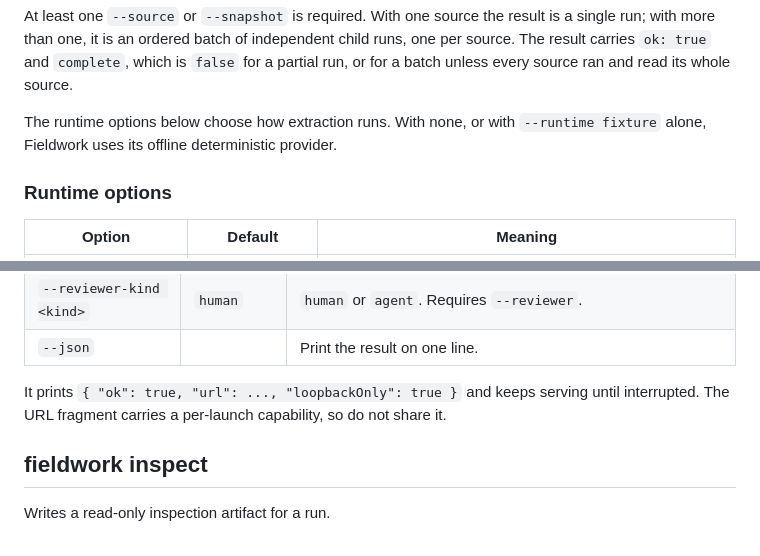
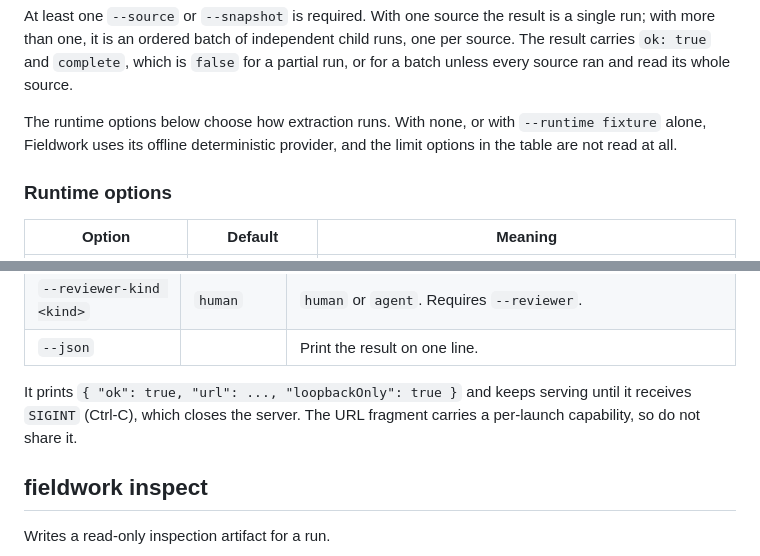
Before and after one commit to kontourai/fieldwork, a Markdown page: docs/reference.md, 2 parts joined by grey strips. GitHub-like rendering.

```diff
--- a/docs/reference.md
+++ b/docs/reference.md
@@ -38,7 +40,7 @@ fieldwork run --task <file> (--source <file> | --snapshot <ref>)... [options]
 
 At least one `--source` or `--snapshot` is required. With one source the result is a single run; with more than one, it is an ordered batch of independent child runs, one per source. The result carries `ok: true` and `complete`, which is `false` for a partial run, or for a batch unless every source ran and read its whole source.
 
-The runtime options below choose how extraction runs. With none, or with `--runtime fixture` alone, Fieldwork uses its offline deterministic provider.
+The runtime options below choose how extraction runs. With none, or with `--runtime fixture` alone, Fieldwork uses its offline deterministic provider, and the limit options in the table are not read at all.
 
 ### Runtime options
 
@@ -119,7 +121,7 @@ fieldwork open <run> [options]
 | `--reviewer-kind <kind>` | `human` | `human` or `agent`. Requires `--reviewer`. |
 | `--json` | | Print the result on one line. |
 
-It prints `{ "ok": true, "url": ..., "loopbackOnly": true }` and keeps serving until interrupted. The URL fragment carries a per-launch capability, so do not share it.
+It prints `{ "ok": true, "url": ..., "loopbackOnly": true }` and keeps serving until it receives `SIGINT` (Ctrl-C), which closes the server. The URL fragment carries a per-launch capability, so do not share it.
 
 ## fieldwork inspect
 
```
Also changed, not shown: other parts of docs/reference.md (+7 -5 lines).
